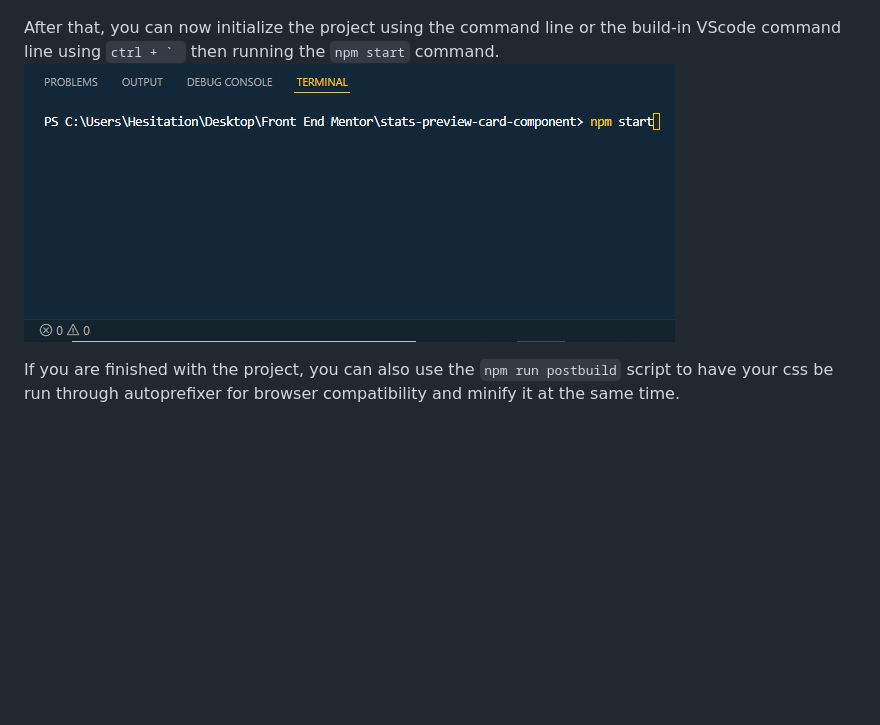
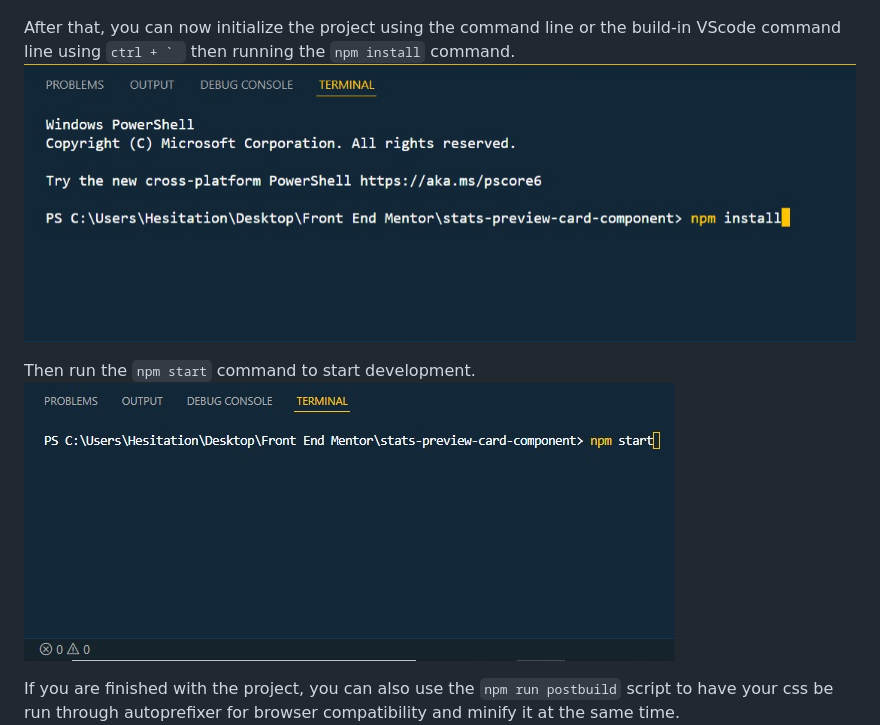
Before and after one commit to Negligence/stats-preview-card-component, a Markdown page: README.md, the part around the change. Rendered like a GitHub page; pictures changed too: src/assets/screenshots/npminstall.jpg (added); blank space fills up the shorter version.

Commit message:
Readme.md Setup Update

````diff
--- a/README.md
+++ b/README.md
@@ -8,7 +8,9 @@ The root directory here displays the final compiled output, to use the source fi
 
 Using this requires that you install [Nodejs](https://nodejs.org/en/) to run node packet manager in the command line, if you don't have it yet download from the link above and install it. ![Nodejs](./src/assets/screenshots/nodejs.jpg)
 
-After that, you can now initialize the project using the command line or the build-in VScode command line using ```ctrl + ` ``` then running the ```npm start``` command. ![npm start](./src/assets/screenshots/npmstart.jpg)
+After that, you can now initialize the project using the command line or the build-in VScode command line using ```ctrl + ` ``` then running the ```npm install``` command. ![npm install](./src/assets/screenshots/npminstall.jpg)
+
+Then run the ```npm start``` command to start development. ![npm start](./src/assets/screenshots/npmstart.jpg)
 
 If you are finished with the project, you can also use the ```npm run postbuild``` script to have your css be run through autoprefixer for browser compatibility and minify it at the same time. ![npm run postbuild](./src/assets/screenshots/npmrunpostbuild.jpg)
 
````
